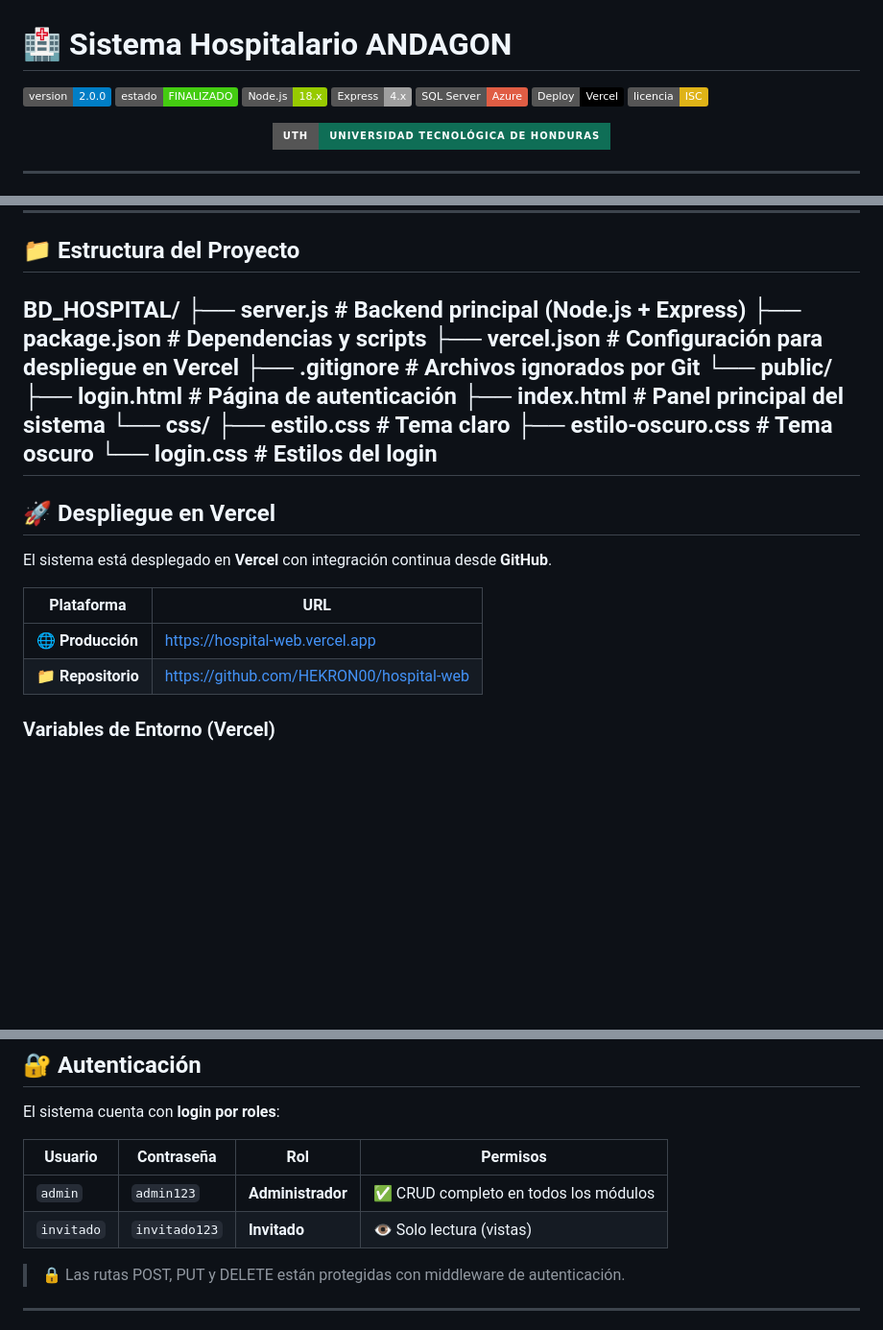
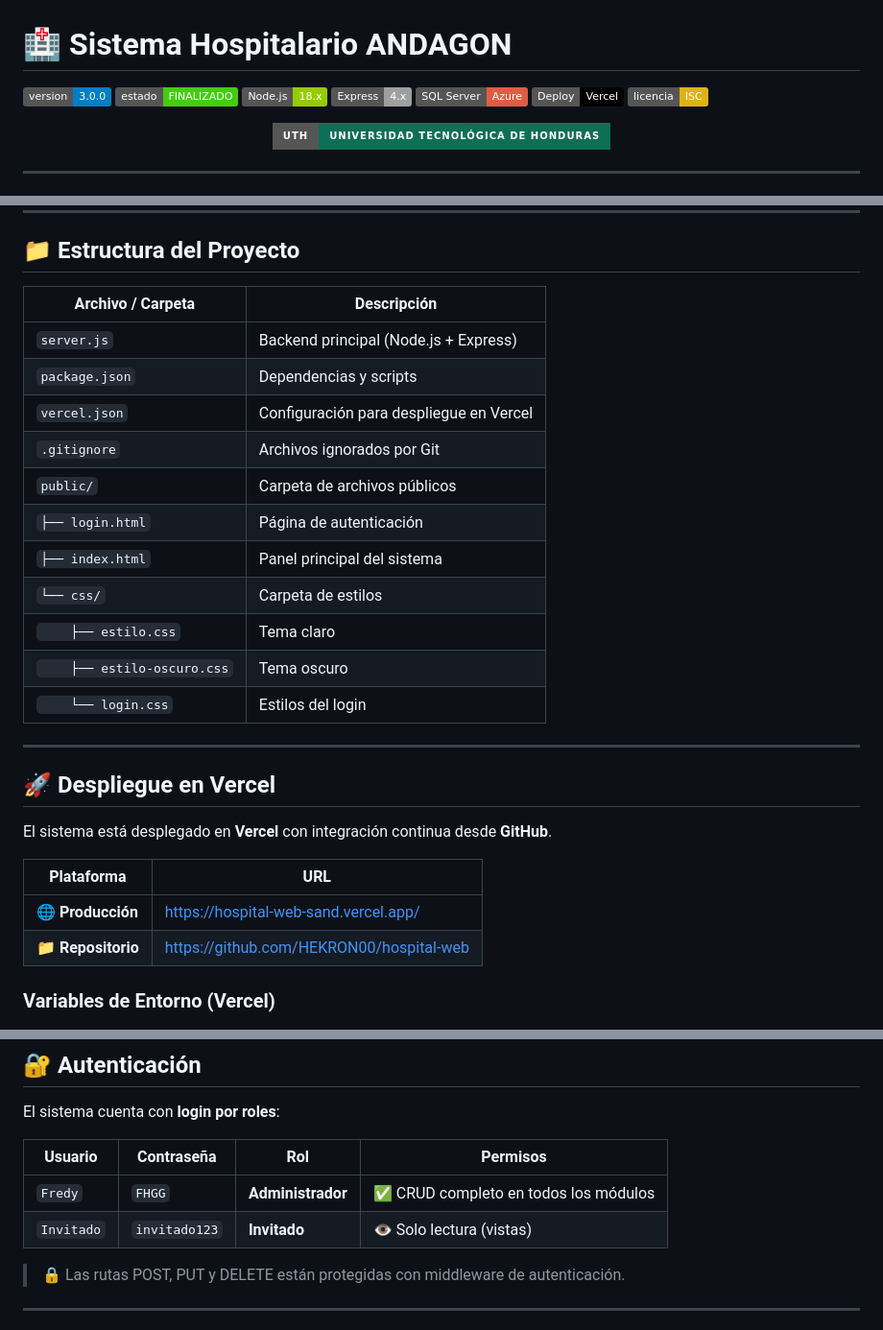
Before and after one commit to HEKRON00/hospital-web, a Markdown page: README.md, 3 parts joined by grey strips. Shown at 96% size. GitHub-like rendering; badges without logos; blank space fills up the shorter version.

Commit message:
📄 Agregando README

```diff
--- a/README.md
+++ b/README.md
@@ -1,6 +1,6 @@
 # 🏥 Sistema Hospitalario ANDAGON
 
-![Version](https://img.shields.io/badge/version-2.0.0-blue.svg)
+![Version](https://img.shields.io/badge/version-3.0.0-blue.svg)
 ![Estado](https://img.shields.io/badge/estado-FINALIZADO-brightgreen.svg)
 ![Node.js](https://img.shields.io/badge/Node.js-18.x-green.svg)
 ![Express](https://img.shields.io/badge/Express-4.x-lightgrey.svg)
@@ -82,18 +82,21 @@ Desarrollado como proyecto universitario para la **Universidad Tecnológica de H
 
 ---
 ## 📁 Estructura del Proyecto
-BD_HOSPITAL/
-├── server.js # Backend principal (Node.js + Express)
-├── package.json # Dependencias y scripts
-├── vercel.json # Configuración para despliegue en Vercel
-├── .gitignore # Archivos ignorados por Git
-└── public/
-├── login.html # Página de autenticación
-├── index.html # Panel principal del sistema
-└── css/
-├── estilo.css # Tema claro
-├── estilo-oscuro.css # Tema oscuro
-└── login.css # Estilos del login
+
+| Archivo / Carpeta | Descripción |
+|-------------------|-------------|
+| `server.js` | Backend principal (Node.js + Express) |
+| `package.json` | Dependencias y scripts |
+| `vercel.json` | Configuración para despliegue en Vercel |
+| `.gitignore` | Archivos ignorados por Git |
+| `public/` | Carpeta de archivos públicos |
+| `├── login.html` | Página de autenticación |
+| `├── index.html` | Panel principal del sistema |
+| `└── css/` | Carpeta de estilos |
+| `    ├── estilo.css` | Tema claro |
+| `    ├── estilo-oscuro.css` | Tema oscuro |
+| `    └── login.css` | Estilos del login |
+
 ---
 
 ## 🚀 Despliegue en Vercel
@@ -102,7 +105,7 @@ El sistema está desplegado en **Vercel** con integración continua desde **GitH
 
 | Plataforma | URL |
 |-----------|-----|
-| 🌐 **Producción** | [https://hospital-web.vercel.app](https://hospital-web.vercel.app) |
+| 🌐 **Producción** | [https://hospital-web-sand.vercel.app/](https://hospital-web-sand.vercel.app/) |
 | 📁 **Repositorio** | [https://github.com/HEKRON00/hospital-web](https://github.com/HEKRON00/hospital-web) |
 
 ### Variables de Entorno (Vercel)
@@ -124,8 +127,8 @@ El sistema cuenta con **login por roles**:
 
 | Usuario | Contraseña | Rol | Permisos |
 |---------|-----------|-----|----------|
-| `admin` | `admin123` | **Administrador** | ✅ CRUD completo en todos los módulos |
-| `invitado` | `invitado123` | **Invitado** | 👁️ Solo lectura (vistas) |
+| `Fredy` | `FHGG` | **Administrador** | ✅ CRUD completo en todos los módulos |
+| `Invitado` | `invitado123` | **Invitado** | 👁️ Solo lectura (vistas) |
 
 > 🔒 Las rutas POST, PUT y DELETE están protegidas con middleware de autenticación.
 
```
Also changed, not shown: other parts of README.md (+1 -1 lines).
